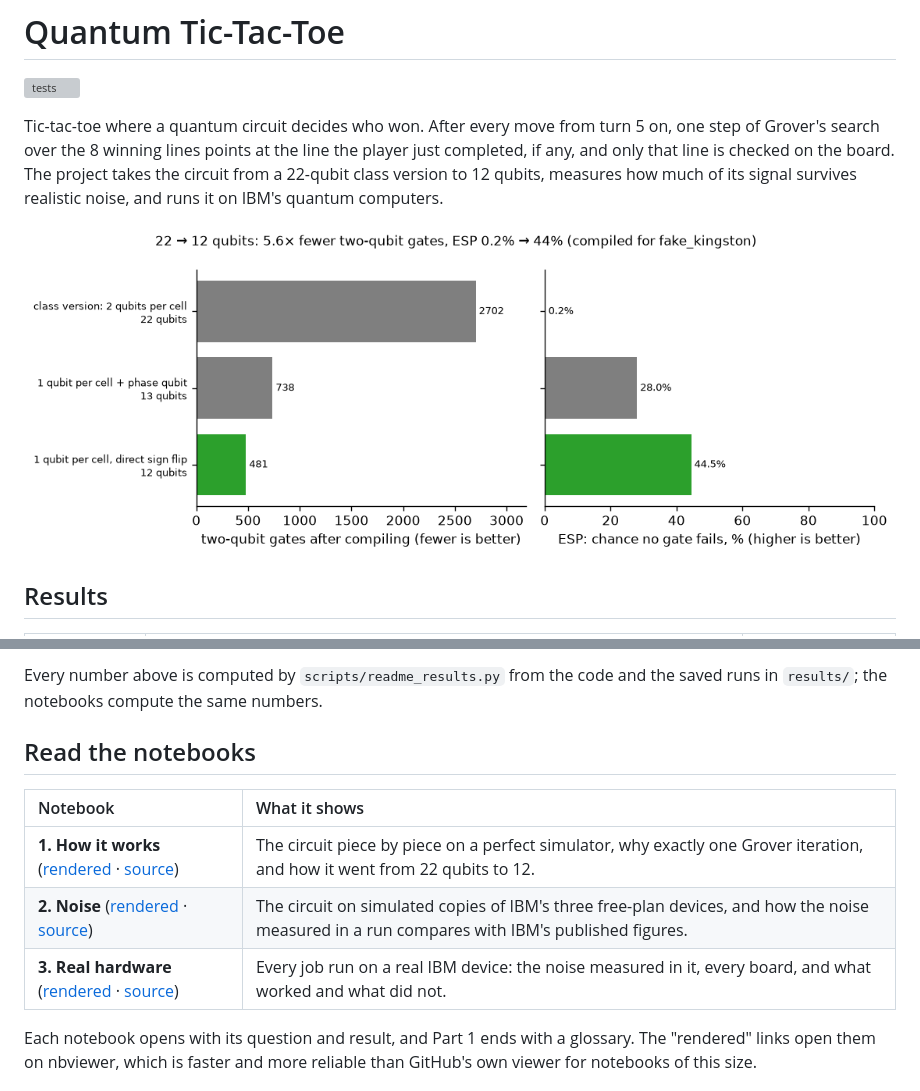
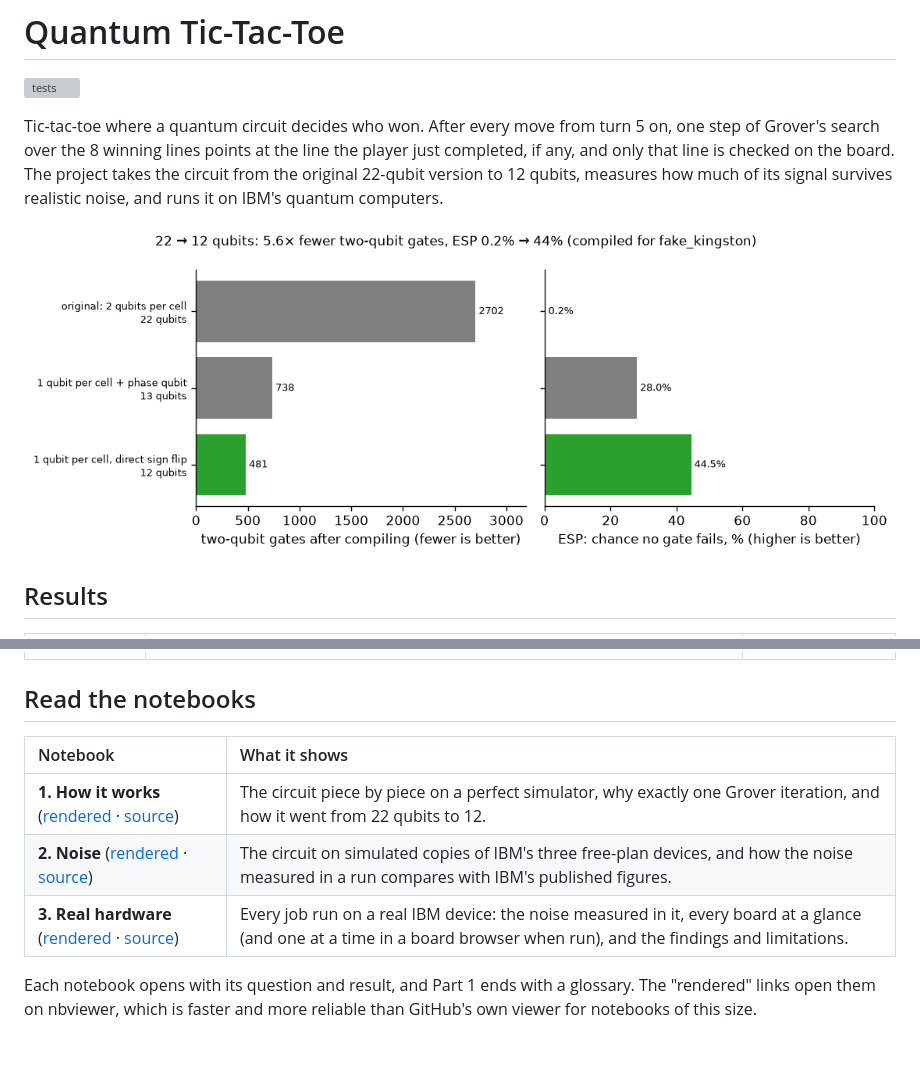
Before and after one commit to RyanPrax/Quantum-TicTacToe, a Markdown page: README.md, 2 parts joined by grey strips. GitHub-like rendering; pictures changed too: figures/circuit_versions.png; blank space fills up the shorter version; grey boxes are pictures that could not be loaded.

```diff
--- a/README.md
+++ b/README.md
@@ -5,7 +5,7 @@
 Tic-tac-toe where a quantum circuit decides who won. After every move from
 turn 5 on, one step of Grover's search over the 8 winning lines points at the
 line the player just completed, if any, and only that line is checked on the
-board. The project takes the circuit from a 22-qubit class version to 12
+board. The project takes the circuit from the original 22-qubit version to 12
 qubits, measures how much of its signal survives realistic noise, and runs it
 on IBM's quantum computers.
 
@@ -22,7 +22,4 @@ on IBM's quantum computers.
 <!-- results:end -->
-
-Every number above is computed by `scripts/readme_results.py` from the code
-and the saved runs in `results/`; the notebooks compute the same numbers.
 
 ## Read the notebooks
 
@@ -30,7 +27,7 @@ and the saved runs in `results/`; the notebooks compute the same numbers.
 | :--- | :--- |
 | **1. How it works** ([rendered](https://nbviewer.org/github/RyanPrax/Quantum-TicTacToe/blob/main/notebooks/01_how_it_works.ipynb) · [source](notebooks/01_how_it_works.ipynb)) | The circuit piece by piece on a perfect simulator, why exactly one Grover iteration, and how it went from 22 qubits to 12. |
 | **2. Noise** ([rendered](https://nbviewer.org/github/RyanPrax/Quantum-TicTacToe/blob/main/notebooks/02_noise.ipynb) · [source](notebooks/02_noise.ipynb)) | The circuit on simulated copies of IBM's three free-plan devices, and how the noise measured in a run compares with IBM's published figures. |
-| **3. Real hardware** ([rendered](https://nbviewer.org/github/RyanPrax/Quantum-TicTacToe/blob/main/notebooks/03_hardware.ipynb) · [source](notebooks/03_hardware.ipynb)) | Every job run on a real IBM device: the noise measured in it, every board, and what worked and what did not. |
+| **3. Real hardware** ([rendered](https://nbviewer.org/github/RyanPrax/Quantum-TicTacToe/blob/main/notebooks/03_hardware.ipynb) · [source](notebooks/03_hardware.ipynb)) | Every job run on a real IBM device: the noise measured in it, every board at a glance (and one at a time in a board browser when run), and the findings and limitations. |
 
 Each notebook opens with its question and result, and Part 1 ends with a
 glossary. The "rendered" links open them on nbviewer, which is faster and more
```
Also changed, not shown: other parts of README.md (+1 -1 lines), 9 other files.
